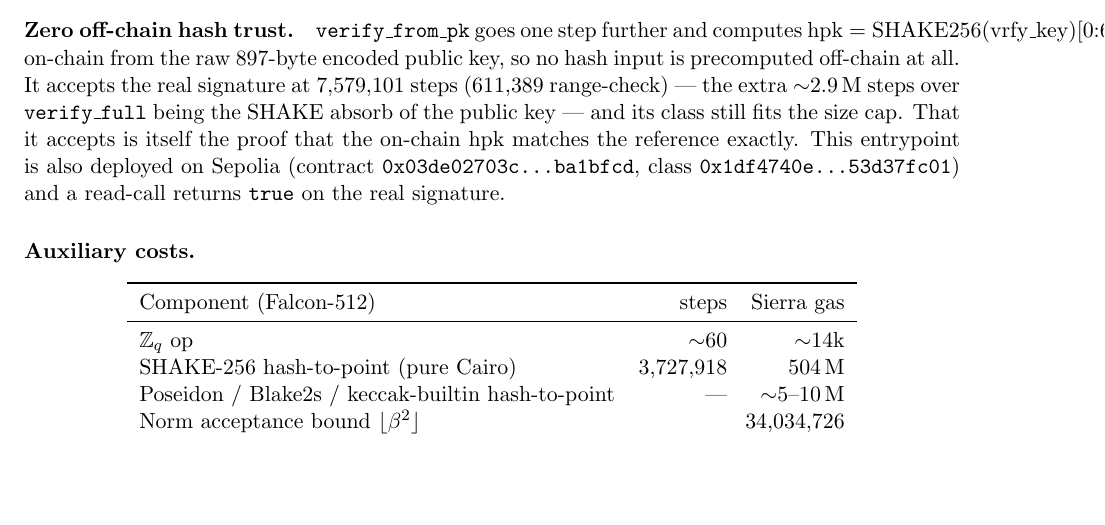
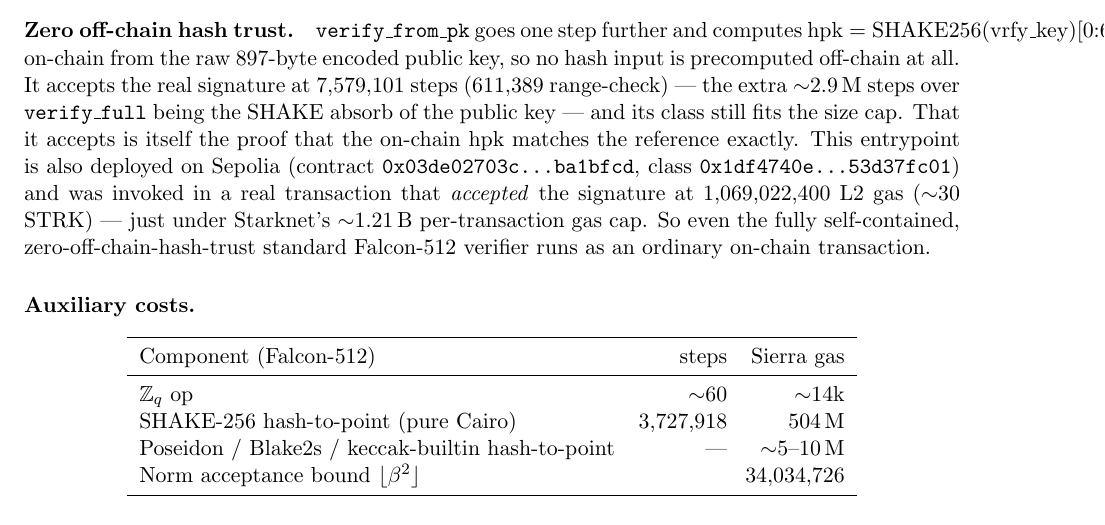
Before and after one commit to V-k-h/falcon-starknet, a LaTeX paper (docs/implementation.tex): part of page 8 of 8, cut so that both start at the same text, the shorter picture padded with empty space. Compiled offline with pdfLaTeX.

Commit message:
verify_from_pk: permanent invoke tx on Sepolia (accepts real sig, 1.07B L2 gas)
Invoked the zero-off-chain-hash-trust verifier as a real transaction from a
second faucet-funded account (the contract is permissionless — no re-deploy):

  tx:     0x055614c84bce1a3b70bc3ef7f83ad193d80862a0e3ca8d40940f44bcb624d0d4
  status: SUCCEEDED (accepts the real fn-dsa signature)
  l2_gas: 1,069,022,400 (~30 STRK), 7,579,101 steps

At ~1.07B L2 gas it sits just under Starknet's ~1.21B per-transaction gas cap, so
the fully self-contained standard Falcon-512 verifier (computing SHAKE256(pk) and
hash-to-point on-chain) runs as an ordinary transaction. Note: the buffered fee
estimate (1.6B) exceeds the per-tx cap, so --l2-gas must be set explicitly to the
1.21B max. README + docs updated.

```diff
--- a/docs/implementation.tex
+++ b/docs/implementation.tex
@@ -484,8 +484,10 @@ $7{,}579{,}101$ steps ($611{,}389$ range-check) --- the extra $\sim$2.9\,M steps
 \texttt{verify\_full} being the SHAKE absorb of the public key --- and its class still fits the
 size cap. That it accepts is itself the proof that the on-chain hpk matches the reference exactly.
 This entrypoint is also deployed on Sepolia (contract
-\texttt{0x03de02703c...ba1bfcd}, class \texttt{0x1df4740e...53d37fc01}) and a read-call returns
-\texttt{true} on the real signature.
+\texttt{0x03de02703c...ba1bfcd}, class \texttt{0x1df4740e...53d37fc01}) and was invoked in a real
+transaction that \emph{accepted} the signature at $1{,}069{,}022{,}400$ L2 gas ($\sim$30 STRK) ---
+just under Starknet's $\sim$1.21\,B per-transaction gas cap. So even the fully self-contained,
+zero-off-chain-hash-trust standard Falcon-512 verifier runs as an ordinary on-chain transaction.
 
 \paragraph{Auxiliary costs.}
 \begin{center}
```
Also changed, not shown: README.md, docs/implementation.pdf.
